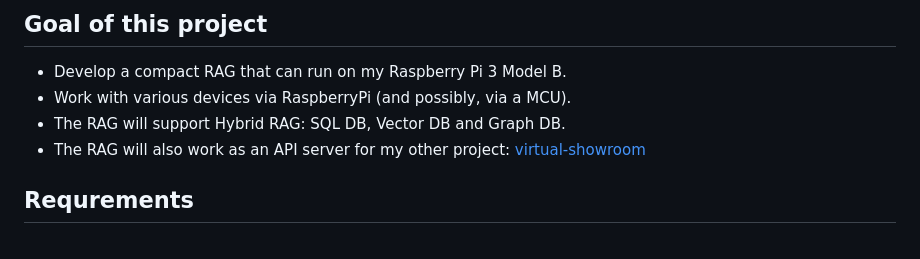
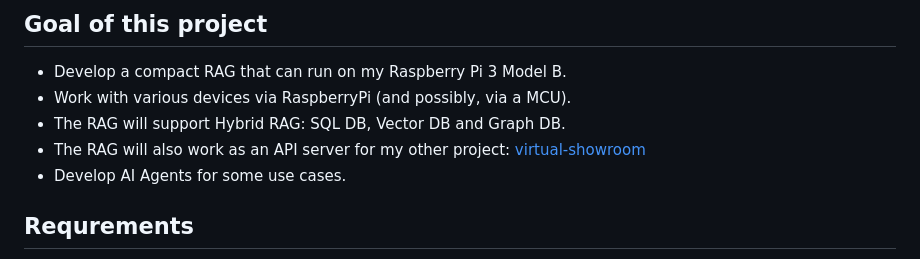
Before and after one commit to araobp/compact-rag, a Markdown page: README.md, the part around the change. GitHub-like rendering.

```diff
--- a/README.md
+++ b/README.md
@@ -22,6 +22,7 @@ It is suitable to run RAG on Rapsberry Pi on my home LAN for my other projects i
 - Work with various devices via RaspberryPi (and possibly, via a MCU).
 - The RAG will support Hybrid RAG: SQL DB, Vector DB and Graph DB.
 - The RAG will also work as an API server for my other project: [virtual-showroom](https://github.com/araobp/virtual-showroom)
+- Develop AI Agents for some use cases.
 
 ## Requrements
 
```
